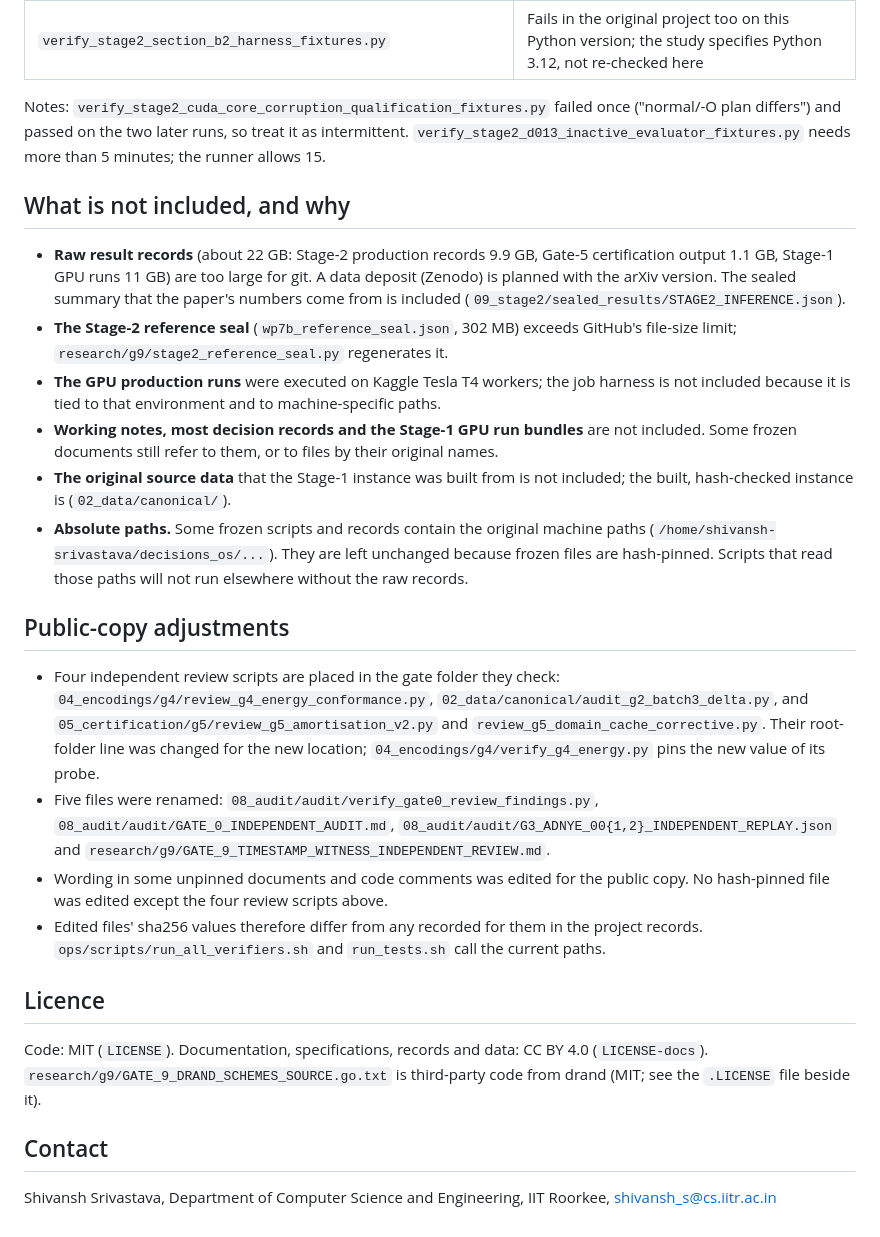
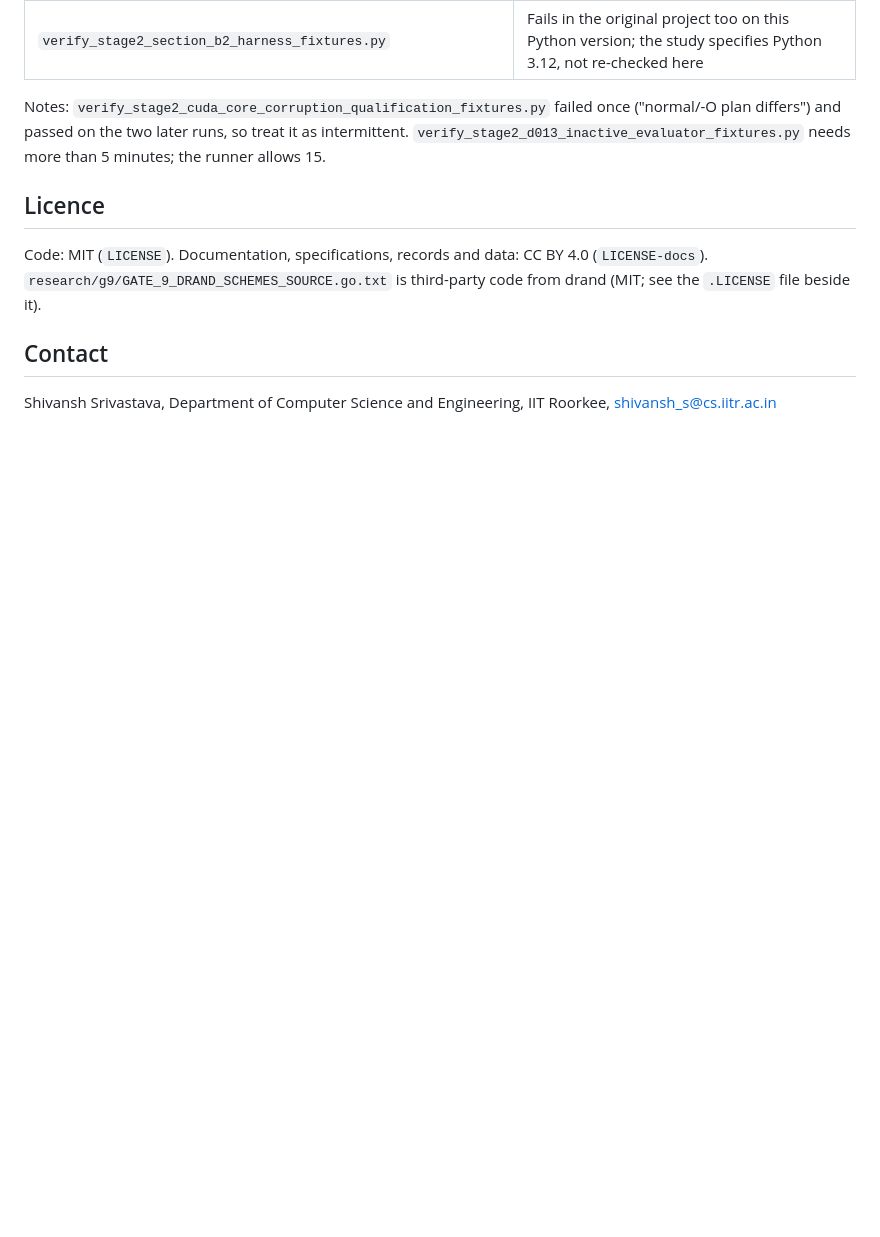
Before and after one commit to ShivanshSrivastava2006/qubo-rank-stability, a Markdown page: README.md, the part around the change. Rendered like a GitHub page; blank space fills up the shorter version.

```diff
--- a/README.md
+++ b/README.md
@@ -68,39 +68,6 @@ hidden from the process, under Python 3.14.4. **56 pass.** The 10 that do not:
 
 Notes: `verify_stage2_cuda_core_corruption_qualification_fixtures.py` failed once ("normal/-O plan differs") and passed on the two later runs, so treat it as intermittent. `verify_stage2_d013_inactive_evaluator_fixtures.py` needs more than 5 minutes; the runner allows 15.
 
-## What is not included, and why
-
-- **Raw result records** (about 22 GB: Stage-2 production records 9.9 GB, Gate-5 certification
-  output 1.1 GB, Stage-1 GPU runs 11 GB) are too large for git. A data deposit (Zenodo) is
-  planned with the arXiv version. The sealed summary that the paper's numbers come from is
-  included (`09_stage2/sealed_results/STAGE2_INFERENCE.json`).
-- **The Stage-2 reference seal** (`wp7b_reference_seal.json`, 302 MB) exceeds GitHub's file-size
-  limit; `research/g9/stage2_reference_seal.py` regenerates it.
-- **The GPU production runs** were executed on Kaggle Tesla T4 workers; the job harness is not
-  included because it is tied to that environment and to machine-specific paths.
-- **Working notes, most decision records and the Stage-1 GPU run bundles** are not included.
-  Some frozen documents still refer to them, or to files by their original names.
-- **The original source data** that the Stage-1 instance was built from is not included; the built,
-  hash-checked instance is (`02_data/canonical/`).
-- **Absolute paths.** Some frozen scripts and records contain the original machine paths
-  (`/home/shivansh-srivastava/decisions_os/...`). They are left unchanged because frozen files
-  are hash-pinned. Scripts that read those paths will not run elsewhere without the raw records.
-
-## Public-copy adjustments
-
-- Four independent review scripts are placed in the gate folder they check:
-  `04_encodings/g4/review_g4_energy_conformance.py`, `02_data/canonical/audit_g2_batch3_delta.py`,
-  and `05_certification/g5/review_g5_amortisation_v2.py` and `review_g5_domain_cache_corrective.py`.
-  Their root-folder line was changed for the new location; `04_encodings/g4/verify_g4_energy.py`
-  pins the new value of its probe.
-- Five files were renamed: `08_audit/audit/verify_gate0_review_findings.py`,
-  `08_audit/audit/GATE_0_INDEPENDENT_AUDIT.md`, `08_audit/audit/G3_ADNYE_00{1,2}_INDEPENDENT_REPLAY.json`
-  and `research/g9/GATE_9_TIMESTAMP_WITNESS_INDEPENDENT_REVIEW.md`.
-- Wording in some unpinned documents and code comments was edited for the public copy.
-  No hash-pinned file was edited except the four review scripts above.
-- Edited files' sha256 values therefore differ from any recorded for them in the project
-  records. `ops/scripts/run_all_verifiers.sh` and `run_tests.sh` call the current paths.
-
 ## Licence
 
 Code: MIT (`LICENSE`). Documentation, specifications, records and data: CC BY 4.0 (`LICENSE-docs`).
```
